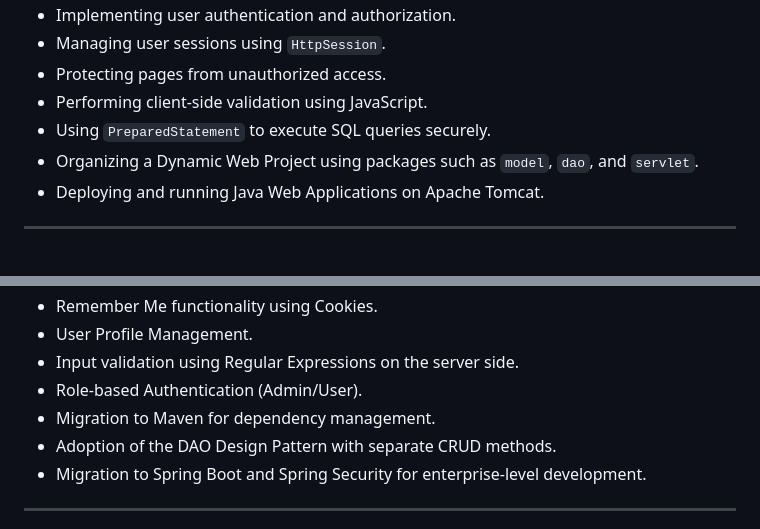
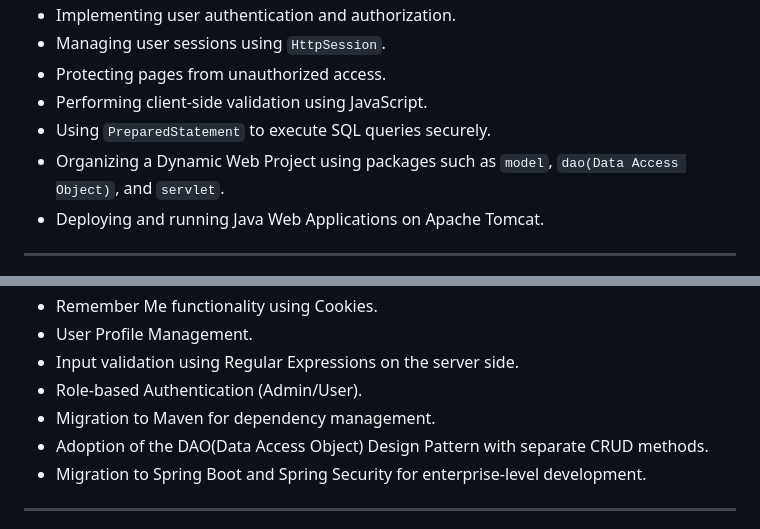
Before and after one commit to DipeshMPatel/ISS_Assignment_Dipesh, a Markdown page: 4-Server_Side_Programming/UserAuthWebApplication/README.md, 2 parts joined by grey strips. Rendered like a GitHub page.

```diff
--- a/4-Server_Side_Programming/UserAuthWebApplication/README.md
+++ b/4-Server_Side_Programming/UserAuthWebApplication/README.md
@@ -432,7 +432,7 @@ After completing this project, the following concepts were understood:
 - Protecting pages from unauthorized access.
 - Performing client-side validation using JavaScript.
 - Using `PreparedStatement` to execute SQL queries securely.
-- Organizing a Dynamic Web Project using packages such as `model`, `dao`, and `servlet`.
+- Organizing a Dynamic Web Project using packages such as `model`, `dao(Data Access Object)`, and `servlet`.
 - Deploying and running Java Web Applications on Apache Tomcat.
 
 ---
@@ -449,7 +449,7 @@ Some possible enhancements that can be added to this project include:
 - Input validation using Regular Expressions on the server side.
 - Role-based Authentication (Admin/User).
 - Migration to Maven for dependency management.
-- Adoption of the DAO Design Pattern with separate CRUD methods.
+- Adoption of the DAO(Data Access Object) Design Pattern with separate CRUD methods.
 - Migration to Spring Boot and Spring Security for enterprise-level development.
 
 ---
```
